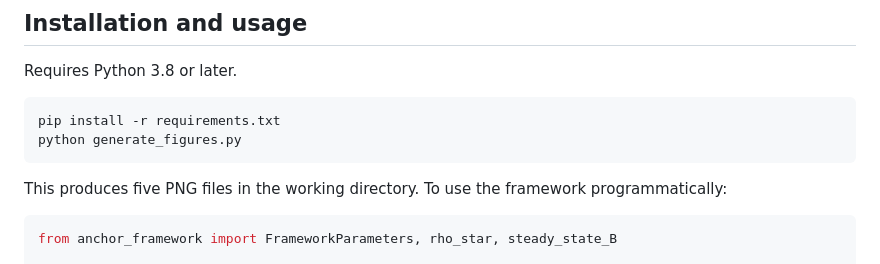
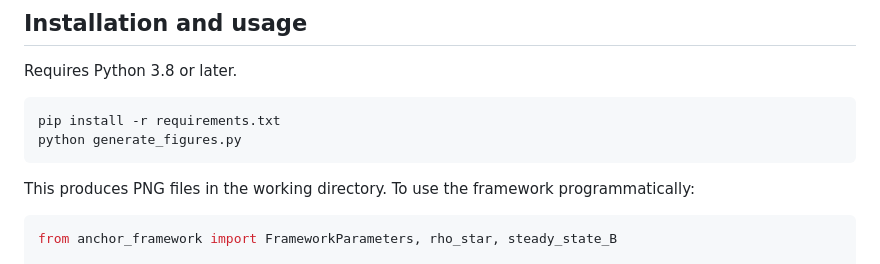
Before and after one commit to murrayrudd/anchor-framework-simulator, a Markdown page: python/README.md, the part around the change. Rendered like a GitHub page.

````diff
--- a/python/README.md
+++ b/python/README.md
@@ -17,7 +17,7 @@ pip install -r requirements.txt
 python generate_figures.py
 ```
 
-This produces five PNG files in the working directory. To use the framework programmatically:
+This produces PNG files in the working directory. To use the framework programmatically:
 
 ```python
 from anchor_framework import FrameworkParameters, rho_star, steady_state_B
````
